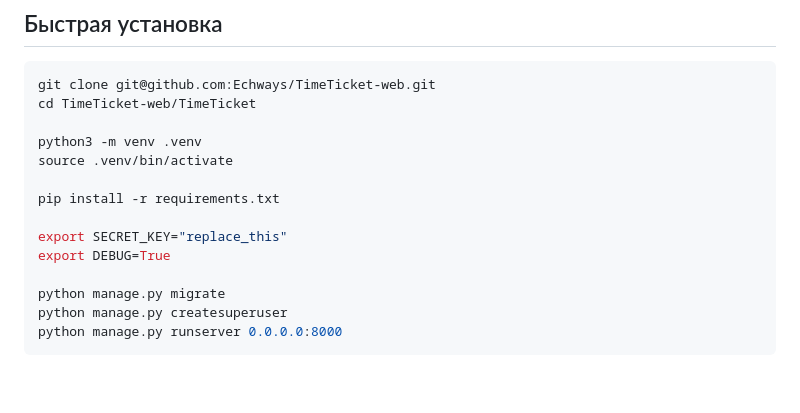
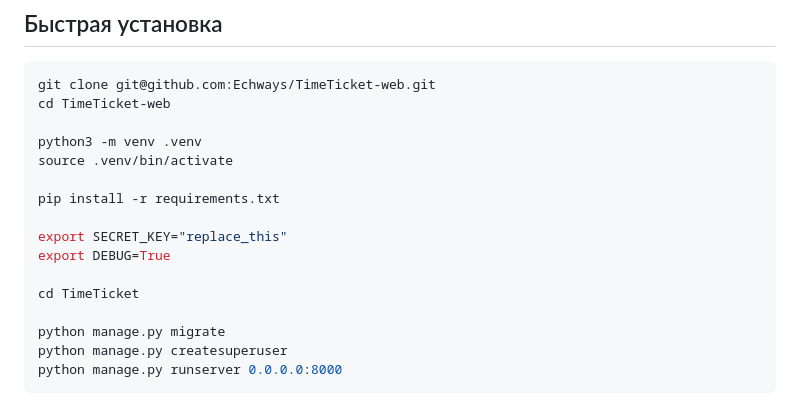
Before and after one commit to Echways/TimeTicket-web, a Markdown page: README.md, the part around the change. Rendered like a GitHub page; blank space fills up the shorter version.

Commit message:
fix: README.md

````diff
--- a/README.md
+++ b/README.md
@@ -49,7 +49,7 @@
 
 ```bash
 git clone git@github.com:Echways/TimeTicket-web.git
-cd TimeTicket-web/TimeTicket
+cd TimeTicket-web
 
 python3 -m venv .venv
 source .venv/bin/activate
@@ -58,6 +58,8 @@ pip install -r requirements.txt
 
 export SECRET_KEY="replace_this"
 export DEBUG=True
+
+cd TimeTicket
 
 python manage.py migrate
 python manage.py createsuperuser
````
